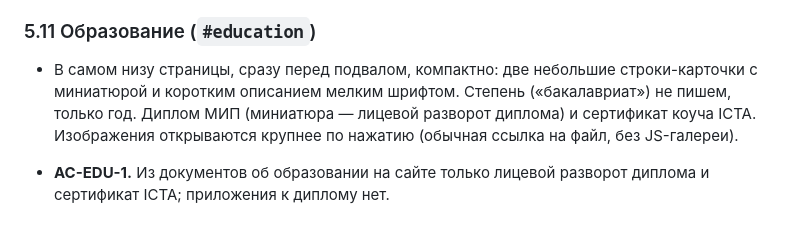
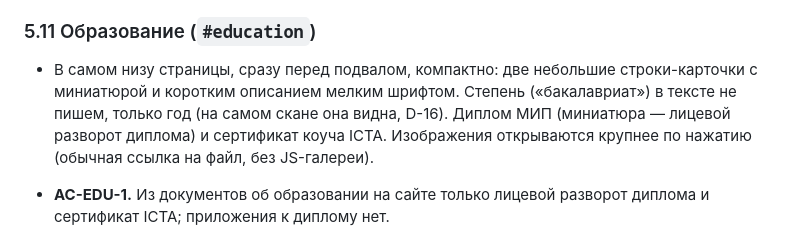
Before and after one commit to abigotado/tinakoval_landing, a Markdown page: docs/specs/landing.md, the part around the change. Rendered like a GitHub page.

Commit message:
docs: note in §5.11 that the scan itself shows the degree

```diff
--- a/docs/specs/landing.md
+++ b/docs/specs/landing.md
@@ -204,7 +204,8 @@ Telegram.
 
 - В самом низу страницы, сразу перед подвалом, компактно: две небольшие
   строки-карточки с миниатюрой и коротким описанием мелким шрифтом. Степень
-  («бакалавриат») не пишем, только год. Диплом МИП
+  («бакалавриат») в тексте не пишем, только год (на самом скане она видна,
+  D-16). Диплом МИП
   (миниатюра — лицевой разворот диплома) и сертификат коуча ICTA.
   Изображения открываются крупнее по нажатию (обычная ссылка на файл, без
   JS-галереи).
```
